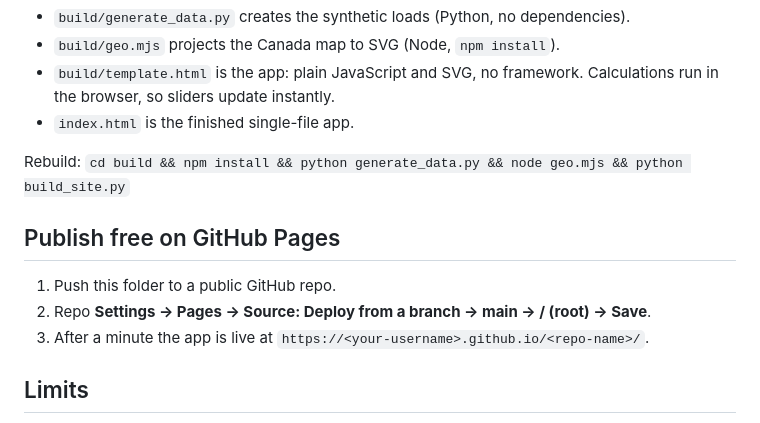
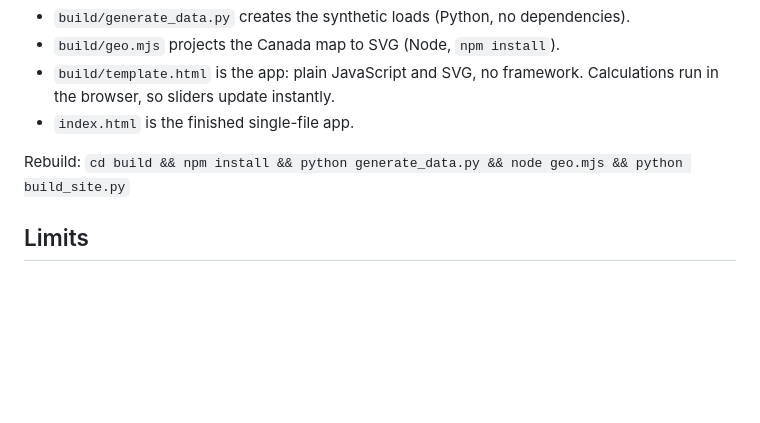
Before and after one commit to Redbaron-99/northline-first-mile, a Markdown page: README.md, the part around the change. GitHub-like rendering; blank space fills up the shorter version.

```diff
--- a/README.md
+++ b/README.md
@@ -60,12 +60,6 @@ Your loaded data is remembered in your browser for next time. **Back to sample d
 
 Rebuild: `cd build && npm install && python generate_data.py && node geo.mjs && python build_site.py`
 
-## Publish free on GitHub Pages
-
-1. Push this folder to a public GitHub repo.
-2. Repo **Settings → Pages → Source: Deploy from a branch → main → / (root) → Save**.
-3. After a minute the app is live at `https://<your-username>.github.io/<repo-name>/`.
-
 ## Limits
 
 - Data is synthetic; carrier names, volumes and costs are invented.
```
